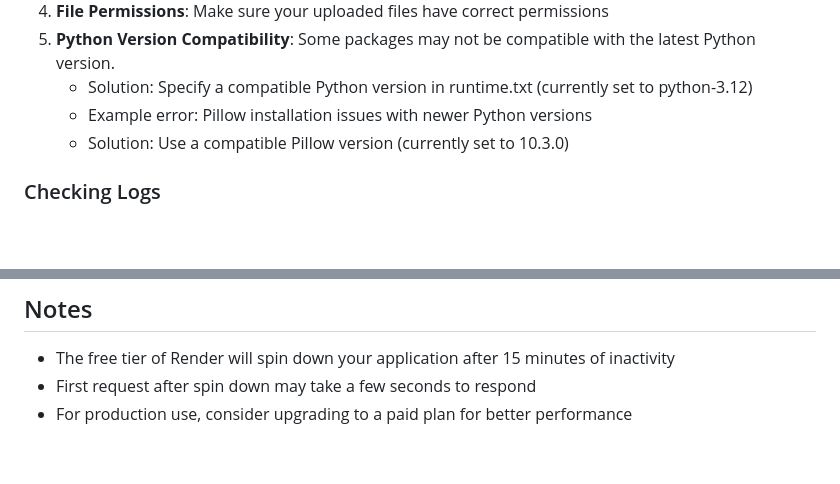
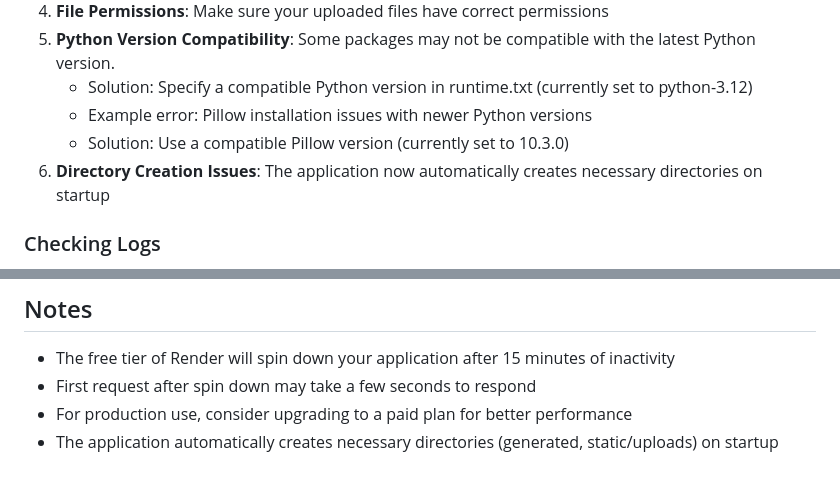
Before and after one commit to sidrafik42/cv-generator, a Markdown page: DEPLOYMENT.md, 2 parts joined by grey strips. Rendered like a GitHub page; blank space fills up the shorter version.

Commit message:
Update deployment guide with directory creation info

```diff
--- a/DEPLOYMENT.md
+++ b/DEPLOYMENT.md
@@ -119,6 +119,7 @@ To update your deployed application:
    - Solution: Specify a compatible Python version in runtime.txt (currently set to python-3.12)
    - Example error: Pillow installation issues with newer Python versions
    - Solution: Use a compatible Pillow version (currently set to 10.3.0)
+6. **Directory Creation Issues**: The application now automatically creates necessary directories on startup
 
 ### Checking Logs
 
@@ -138,3 +139,4 @@ To update your deployed application:
 - The free tier of Render will spin down your application after 15 minutes of inactivity
 - First request after spin down may take a few seconds to respond
 - For production use, consider upgrading to a paid plan for better performance
+- The application automatically creates necessary directories (generated, static/uploads) on startup
```
